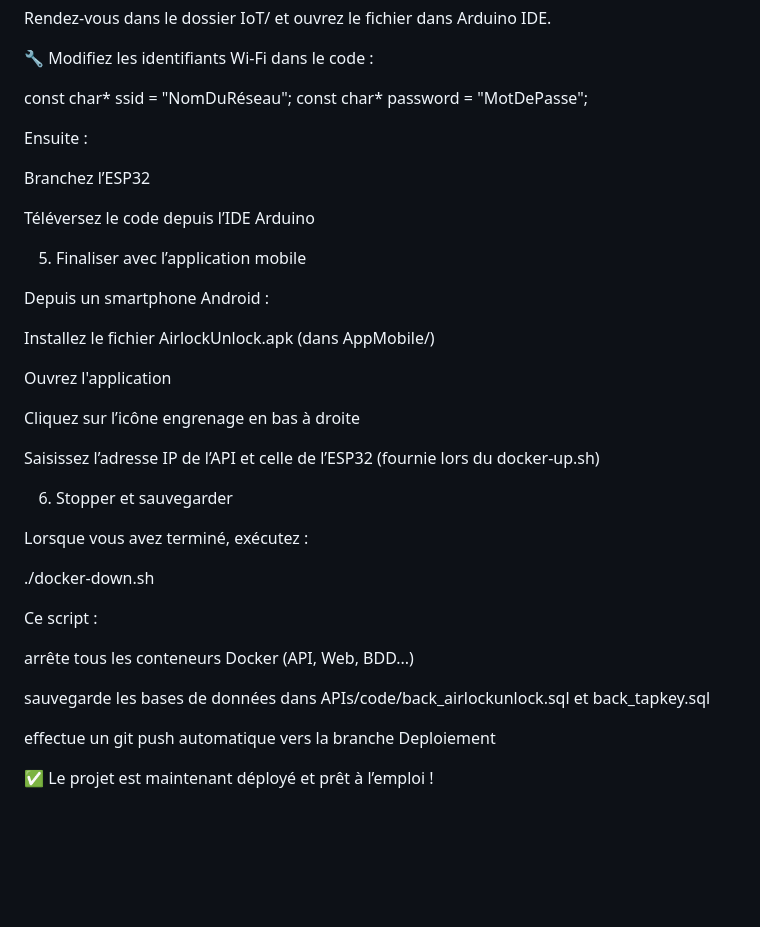
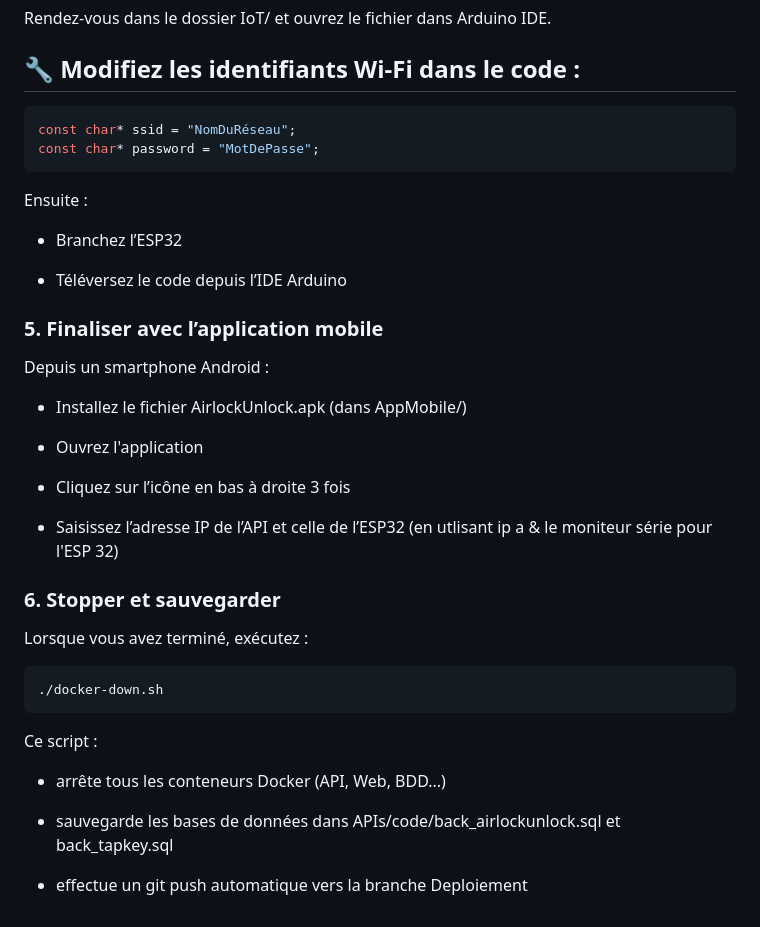
Before and after one commit to JR-CIEL-2-PROJETS/25-airlocunlock, a Markdown page: README.md, the part around one of its changes. GitHub-like rendering; blank space fills up the shorter version.

Commit message:
save readme

````diff
--- a/README.md
+++ b/README.md
@@ -81,40 +77,39 @@ Cela installera, entre autres, la bibliothèque firebase/php-jwt pour la gestion
 Rendez-vous dans le dossier IoT/ et ouvrez le fichier dans Arduino IDE.
 
-🔧 Modifiez les identifiants Wi-Fi dans le code :
+## 🔧 Modifiez les identifiants Wi-Fi dans le code :
 
+```bash
 const char* ssid = "NomDuRéseau";
 const char* password = "MotDePasse";
-
+```
 Ensuite :
 
-Branchez l’ESP32
+- Branchez l’ESP32
 
-Téléversez le code depuis l’IDE Arduino
+- Téléversez le code depuis l’IDE Arduino
 
-5. Finaliser avec l’application mobile
-
+### 5. Finaliser avec l’application mobile
 Depuis un smartphone Android :
 
-Installez le fichier AirlockUnlock.apk (dans AppMobile/)
+- Installez le fichier AirlockUnlock.apk (dans AppMobile/)
 
-Ouvrez l'application
+- Ouvrez l'application
 
-Cliquez sur l’icône engrenage en bas à droite
+- Cliquez sur l’icône en bas à droite 3 fois
 
-Saisissez l’adresse IP de l’API et celle de l’ESP32 (fournie lors du docker-up.sh)
+- Saisissez l’adresse IP de l’API et celle de l’ESP32 (en utlisant ip a & le moniteur série pour l'ESP 32)
 
-6. Stopper et sauvegarder
-
+### 6. Stopper et sauvegarder
 Lorsque vous avez terminé, exécutez :
 
+```bash
 ./docker-down.sh
+```
 
 Ce script :
 
-arrête tous les conteneurs Docker (API, Web, BDD...)
+- arrête tous les conteneurs Docker (API, Web, BDD...)
 
-sauvegarde les bases de données dans APIs/code/back_airlockunlock.sql et back_tapkey.sql
+- sauvegarde les bases de données dans APIs/code/back_airlockunlock.sql et back_tapkey.sql
 
-effectue un git push automatique vers la branche Deploiement
-
-✅ Le projet est maintenant déployé et prêt à l’emploi !
+- effectue un git push automatique vers la branche Deploiement
````
Also changed, not shown: other parts of README.md (+38 -42 lines).
